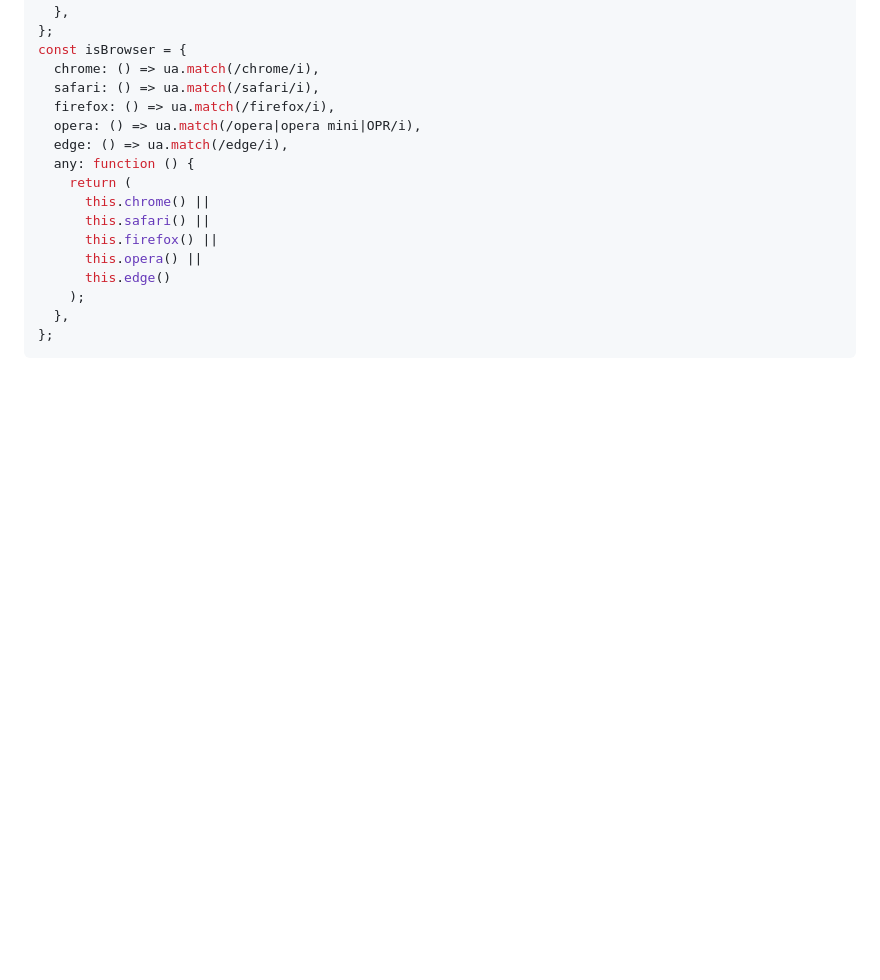
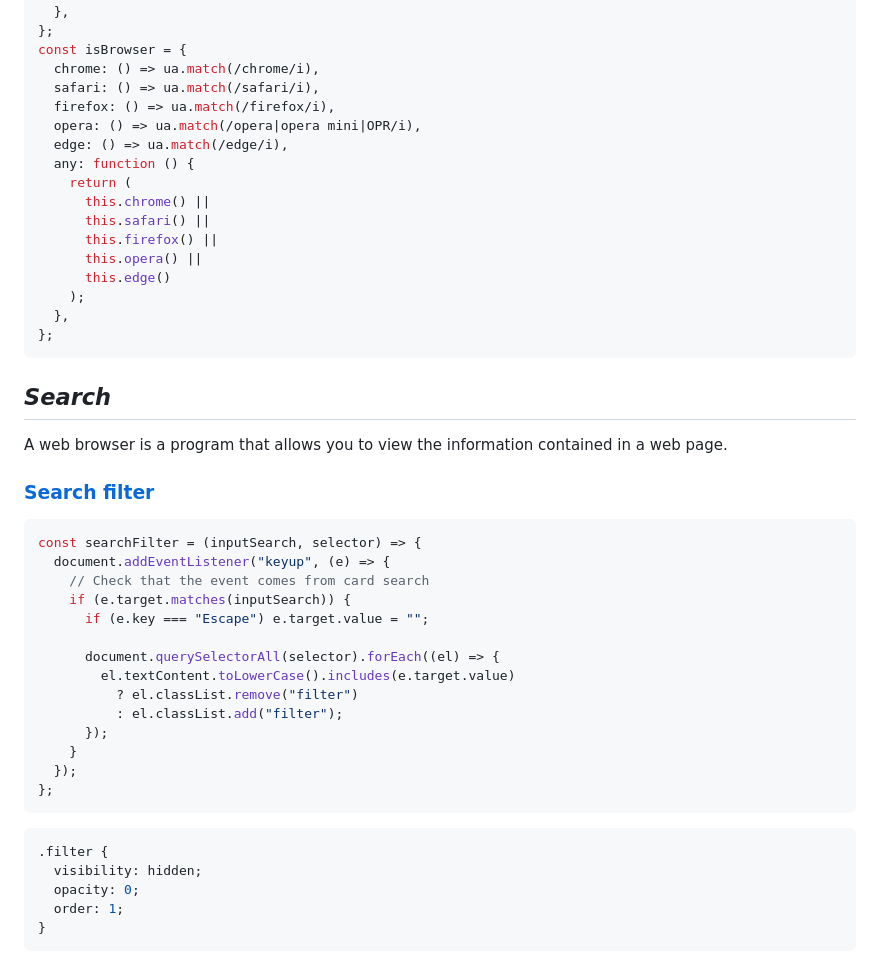
Before and after one commit to BryanGrandon/JavaScript-Notes, a Markdown page: projects/projects.md, the part around the change. GitHub-like rendering; blank space fills up the shorter version.

Commit message:
docs(web):change projects.md to add search theme

````diff
--- a/projects/projects.md
+++ b/projects/projects.md
@@ -129,3 +129,34 @@ const isBrowser = {
   },
 };
 ```
+
+## _Search_
+
+A web browser is a program that allows you to view the information contained in a web page.
+
+### [Search filter](/projects/search/search-filter/)
+
+```JS
+const searchFilter = (inputSearch, selector) => {
+  document.addEventListener("keyup", (e) => {
+    // Check that the event comes from card search
+    if (e.target.matches(inputSearch)) {
+      if (e.key === "Escape") e.target.value = "";
+
+      document.querySelectorAll(selector).forEach((el) => {
+        el.textContent.toLowerCase().includes(e.target.value)
+          ? el.classList.remove("filter")
+          : el.classList.add("filter");
+      });
+    }
+  });
+};
+```
+
+```CSS
+.filter {
+  visibility: hidden;
+  opacity: 0;
+  order: 1;
+}
+```
````
